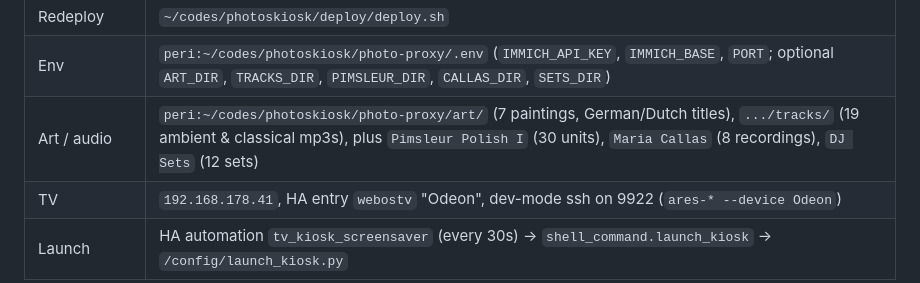
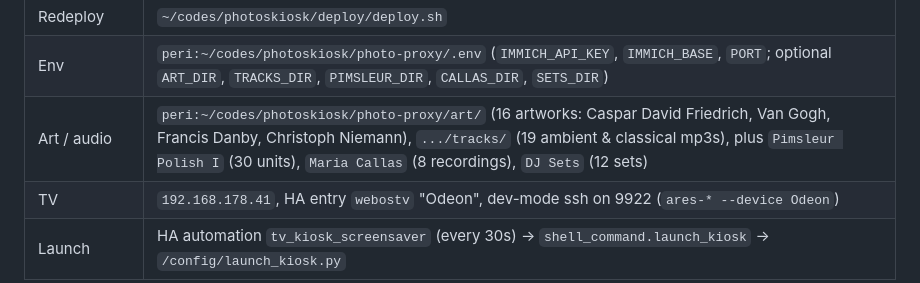
Before and after one commit to bernardotorres/immich-tv-kiosk, a Markdown page: deploy/PERI.md, the part around the change. GitHub-like rendering.

Commit message:
docs(peri): update art count (Danby + Christoph Niemann)

```diff
--- a/deploy/PERI.md
+++ b/deploy/PERI.md
@@ -28,7 +28,7 @@ old app can be removed from the TV with `ares-install --device Odeon --remove co
 | Deployed proxy | `peri:~/codes/photoskiosk/photo-proxy/` (same path as on the Mac), user unit `photo-proxy.service`, `0.0.0.0:3002` |
 | Redeploy | `~/codes/photoskiosk/deploy/deploy.sh` |
 | Env | `peri:~/codes/photoskiosk/photo-proxy/.env` (`IMMICH_API_KEY`, `IMMICH_BASE`, `PORT`; optional `ART_DIR`, `TRACKS_DIR`, `PIMSLEUR_DIR`, `CALLAS_DIR`, `SETS_DIR`) |
-| Art / audio | `peri:~/codes/photoskiosk/photo-proxy/art/` (7 paintings, German/Dutch titles), `.../tracks/` (19 ambient & classical mp3s), plus `Pimsleur Polish I` (30 units), `Maria Callas` (8 recordings), `DJ Sets` (12 sets) |
+| Art / audio | `peri:~/codes/photoskiosk/photo-proxy/art/` (16 artworks: Caspar David Friedrich, Van Gogh, Francis Danby, Christoph Niemann), `.../tracks/` (19 ambient & classical mp3s), plus `Pimsleur Polish I` (30 units), `Maria Callas` (8 recordings), `DJ Sets` (12 sets) |
 | TV | `192.168.178.41`, HA entry `webostv` "Odeon", dev-mode ssh on 9922 (`ares-* --device Odeon`) |
 | Launch | HA automation `tv_kiosk_screensaver` (every 30s) → `shell_command.launch_kiosk` → `/config/launch_kiosk.py` |
 
```
